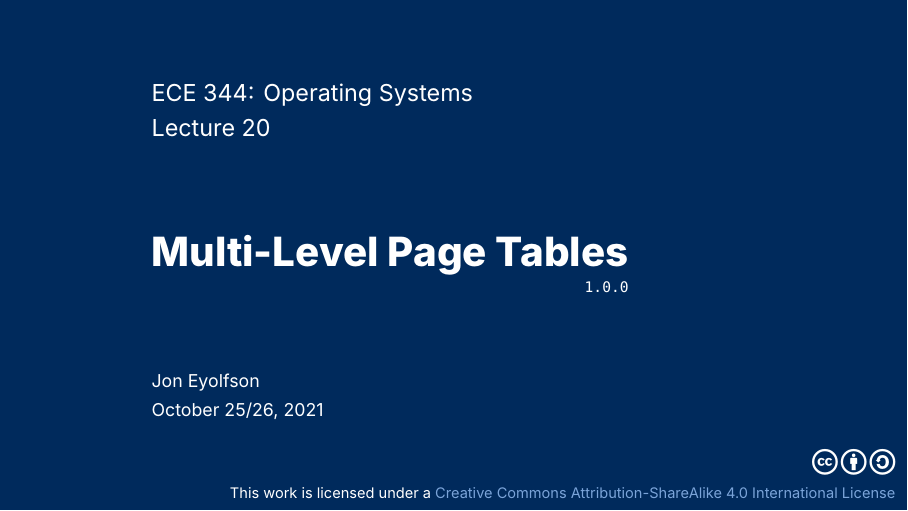
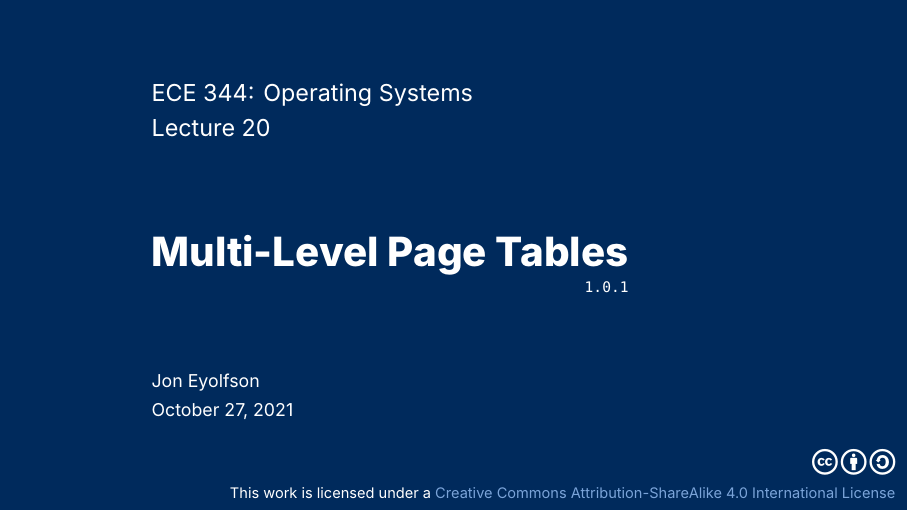
Before and after one commit to eyolfson/ece344-22fall-latex, LaTeX slides (lectures/lecture-20/lecture-20.tex): page 1 of 19. Compiled offline with XeLaTeX; a missing font is replaced by an installed copy or a similar font.

Commit message:
Lecture 20 1.0.1

```diff
--- a/lectures/lecture-20/lecture-20.tex
+++ b/lectures/lecture-20/lecture-20.tex
@@ -2,9 +2,9 @@
 
 \lecturenumber{20}
 \title{Multi-Level Page Tables}
-\version{1.0.0}
+\version{1.0.1}
 \author{Jon Eyolfson}
-\date{October 25/26, 2021}
+\date{October 27, 2021}
 
 \begin{document}
   \begin{frame}[plain, noframenumbering]
```
